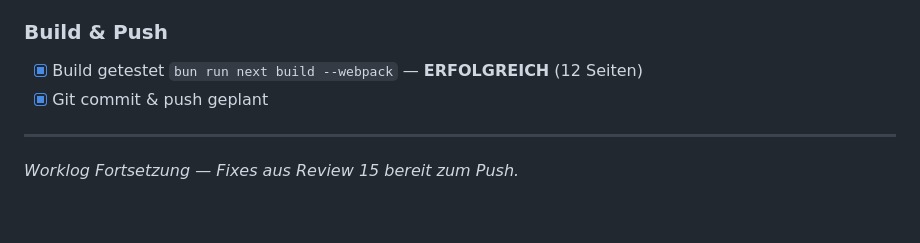
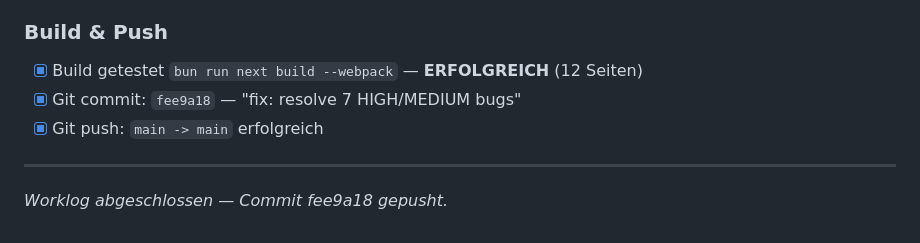
Before and after one commit to marco4192-ui/karaoke-successor, a Markdown page: worklog/REVIEW14_WORKLOG.md, the part around the change. GitHub-like rendering.

Commit message:
docs: update worklog with Review 15 results

```diff
--- a/worklog/REVIEW14_WORKLOG.md
+++ b/worklog/REVIEW14_WORKLOG.md
@@ -240,8 +240,9 @@ Release/Produktion-Builds. Nutzer würden DevTools-Fenster sehen.
 ### Build & Push
 
 - [x] Build getestet `bun run next build --webpack` — **ERFOLGREICH** (12 Seiten)
-- [x] Git commit & push geplant
+- [x] Git commit: `fee9a18` — "fix: resolve 7 HIGH/MEDIUM bugs"
+- [x] Git push: `main -> main` erfolgreich
 
 ---
 
-*Worklog Fortsetzung — Fixes aus Review 15 bereit zum Push.*
+*Worklog abgeschlossen — Commit fee9a18 gepusht.*
```
